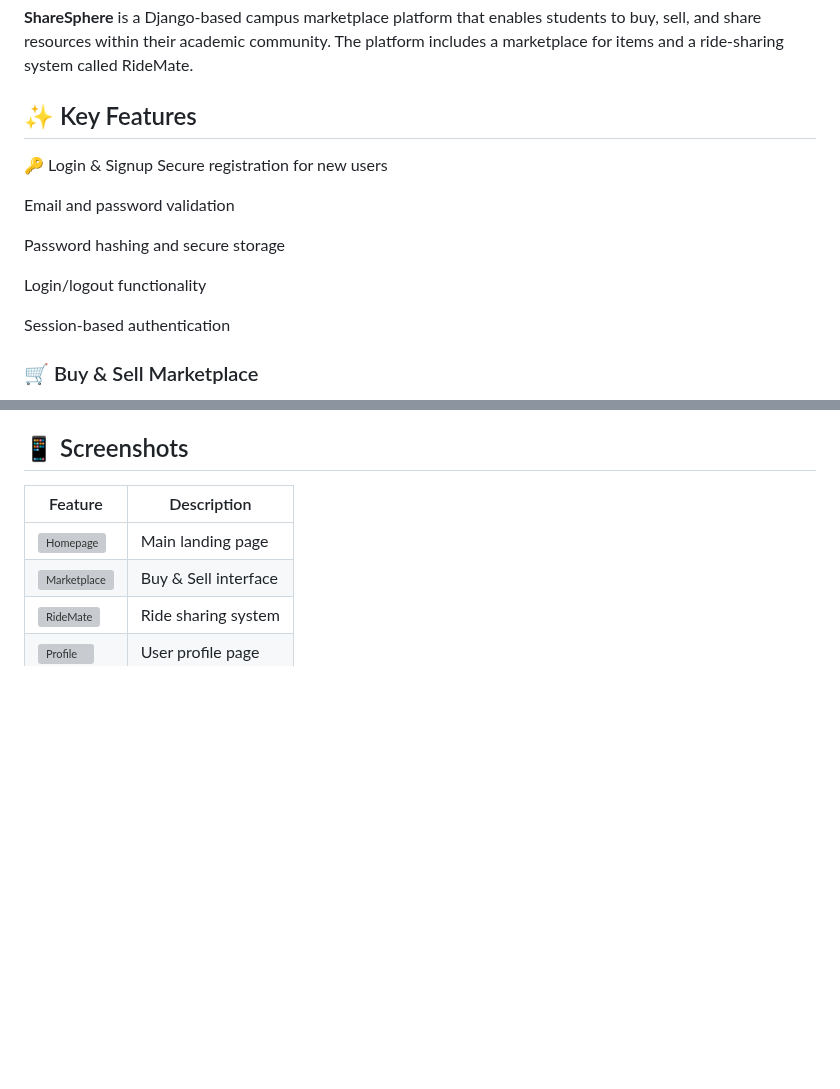
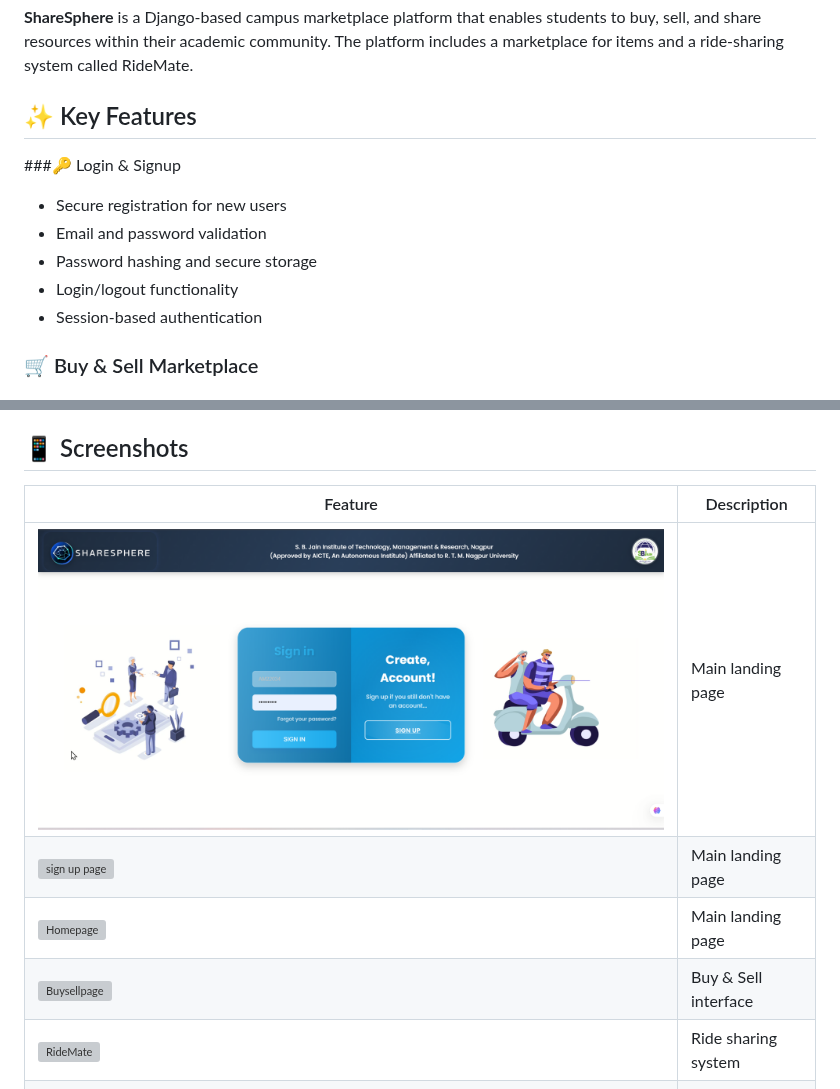
Before and after one commit to Rohitshahare34/SHARESPHERE-student-Resource-and-Petrol-sharing-platform, a Markdown page: README.md, 2 parts joined by grey strips. Drawn GitHub-style; blank space fills up the shorter version; grey boxes are pictures that could not be loaded.

```diff
--- a/README.md
+++ b/README.md
@@ -11,16 +11,14 @@
 **ShareSphere** is a Django-based campus marketplace platform that enables students to buy, sell, and share resources within their academic community. The platform includes a marketplace for items and a ride-sharing system called RideMate.
 
 ## ✨ Key Features
-🔑 Login & Signup
-Secure registration for new users
 
-Email and password validation
+###🔑 Login & Signup
+- Secure registration for new users
+- Email and password validation
+- Password hashing and secure storage
+- Login/logout functionality
+- Session-based authentication
 
-Password hashing and secure storage
-
-Login/logout functionality
-
-Session-based authentication
 ### 🛒 Buy & Sell Marketplace
 - Product listings with categories (books, electronics, furniture)
 - Search and filter functionality
@@ -147,8 +145,10 @@ DATABASES = {
 
 | Feature | Description |
 |---------|-------------|
+| ![loginpage](https://github.com/Rohitshahare34/SHARESPHERE-student-Resource-and-Petrol-sharing-platform/blob/9d9029172fef9db90418bc58b0db4b17b740ab3d/Screenshots/Screenshot%202025-07-06%20142439.png) | Main landing page |
+| ![sign up page ](https://via.placeholder.com/400x200/4e73df/ffffff?text=Homepage) | Main landing page |
 | ![Homepage](https://via.placeholder.com/400x200/4e73df/ffffff?text=Homepage) | Main landing page |
-| ![Marketplace](https://via.placeholder.com/400x200/28a745/ffffff?text=Marketplace) | Buy & Sell interface |
+| ![Buysellpage](https://via.placeholder.com/400x200/28a745/ffffff?text=Marketplace) | Buy & Sell interface |
 | ![RideMate](https://via.placeholder.com/400x200/f0ad4e/ffffff?text=RideMate) | Ride sharing system |
 | ![Profile](https://via.placeholder.com/400x200/1e2b3c/ffffff?text=Profile) | User profile page |
 
```
